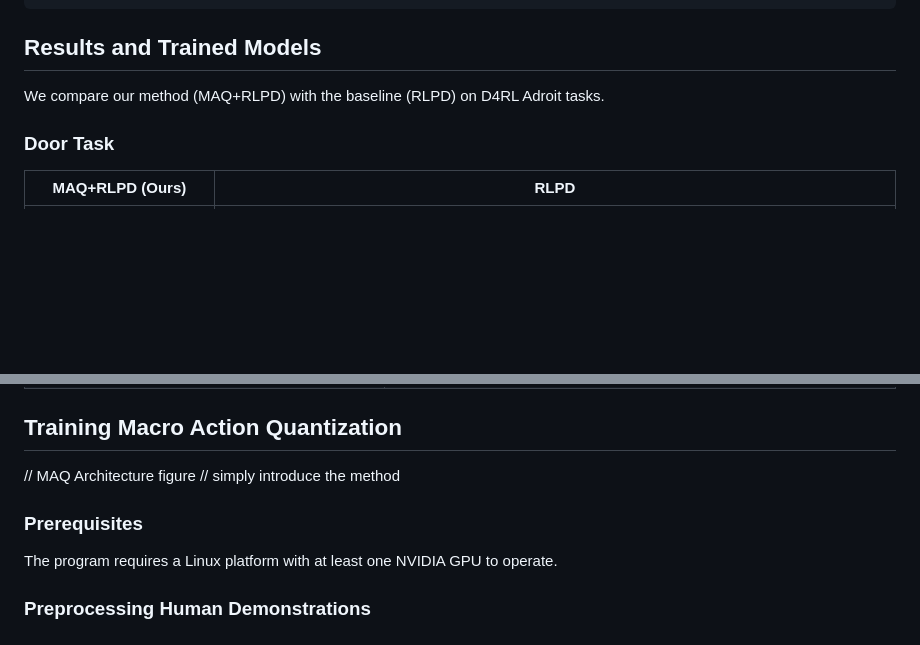
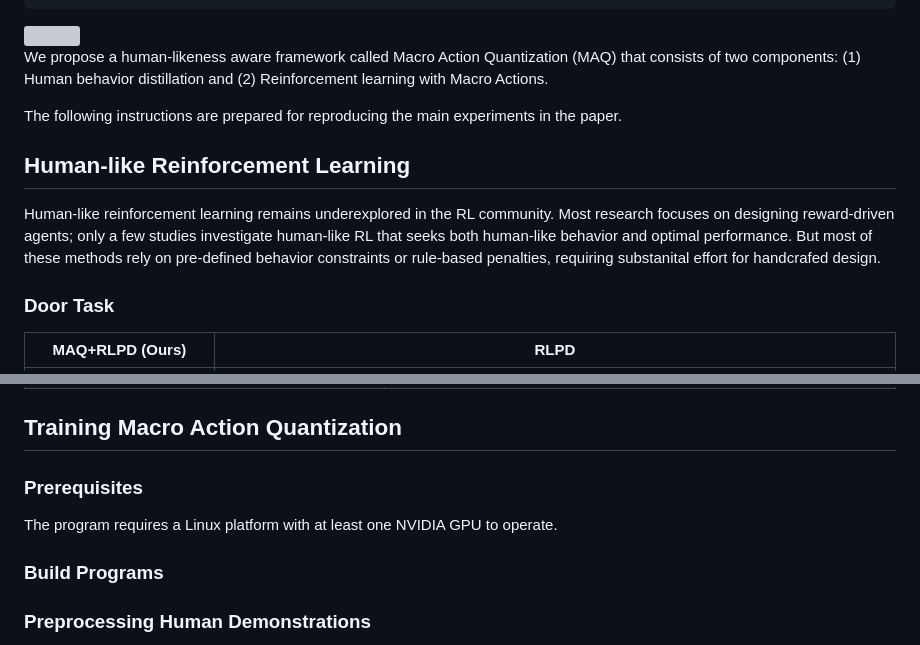
Before and after one commit to GuoJTim/MAQ, a Markdown page: README.md, 2 parts joined by grey strips. Rendered like a GitHub page; blank space fills up the shorter version; grey boxes are pictures that could not be loaded.

Commit message:
NeurIPS 2025 paper: Learning Human-Like RL Agents Through Trajectory Optimization With Action Quantization

````diff
--- a/README.md
+++ b/README.md
@@ -14,12 +14,19 @@ If you use this work for research, please consider citing our paper as follows:
 }
 ```
 
-## Results and Trained Models
+<img src="docs/imgs/maq_architecture.svg" width="100%" />
+
+We propose a human-likeness aware framework called Macro Action Quantization (MAQ) that consists of two components: (1) Human behavior distillation and (2) Reinforcement learning with Macro Actions.
+
+The following instructions are prepared for reproducing the main experiments in the paper.
+
+
+## Human-like Reinforcement Learning
 <!-- // show the door task and hammer task, with and without MAQ in RLPD
 // in the door task mention that RLPD using back hand to open the door and MAQ+RLPD (our method) using a human like way to open the door
 // in the hammer task mention that RLPD due to its the reward-drvien RL agent, they maximize the reward by hammering the nail faster leading not human like behaviors -->
 
-We compare our method (MAQ+RLPD) with the baseline (RLPD) on D4RL Adroit tasks.
+Human-like reinforcement learning remains underexplored in the RL community. Most research focuses on designing reward-driven agents; only a few studies investigate human-like RL that seeks both human-like behavior and optimal performance. But most of these methods rely on pre-defined behavior constraints or rule-based penalties, requiring substanital effort for handcrafed design.
 ### Door Task
 | MAQ+RLPD (Ours) | RLPD |
 |:---:|:---:|
@@ -33,14 +40,11 @@ We compare our method (MAQ+RLPD) with the baseline (RLPD) on D4RL Adroit tasks.
 
 ## Training Macro Action Quantization
 
-// MAQ Architecture figure
-// simply introduce the method
-
-
-
 ### Prerequisites
 
 The program requires a Linux platform with at least one NVIDIA GPU to operate.
+
+### Build Programs
 
 ### Preprocessing Human Demonstrations
 // the dataset must store in the offline_data and can use ./offline_data/gen_offline_data.py to generate the dataset provided by d4rl
````
